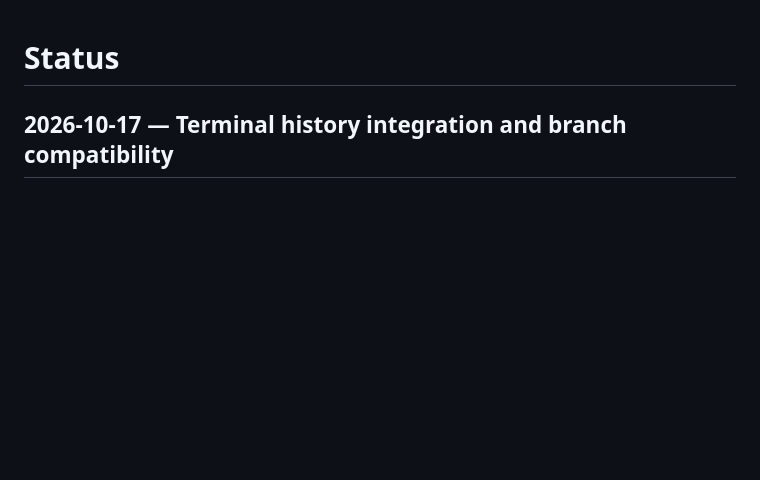
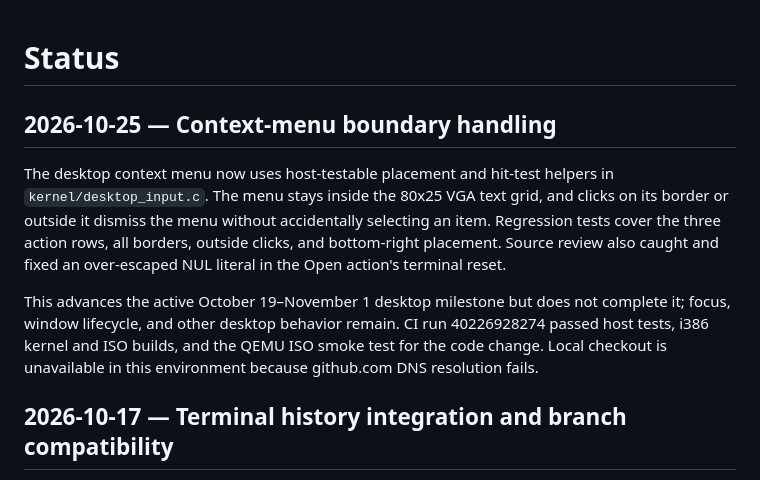
Before and after one commit to ThatOneMemeGuyFromYoutube/ai-os, a Markdown page: docs/status.md, the part around the change. GitHub-like rendering; blank space fills up the shorter version.

Commit message:
Record context-menu hit-testing follow-up

```diff
--- a/docs/status.md
+++ b/docs/status.md
@@ -1,5 +1,11 @@
 # Status
 
+
+## 2026-10-25 — Context-menu boundary handling
+
+The desktop context menu now uses host-testable placement and hit-test helpers in `kernel/desktop_input.c`. The menu stays inside the 80x25 VGA text grid, and clicks on its border or outside it dismiss the menu without accidentally selecting an item. Regression tests cover the three action rows, all borders, outside clicks, and bottom-right placement. Source review also caught and fixed an over-escaped NUL literal in the Open action's terminal reset.
+
+This advances the active October 19–November 1 desktop milestone but does not complete it; focus, window lifecycle, and other desktop behavior remain. CI run 40226928274 passed host tests, i386 kernel and ISO builds, and the QEMU ISO smoke test for the code change. Local checkout is unavailable in this environment because github.com DNS resolution fails.
 
 ## 2026-10-17 — Terminal history integration and branch compatibility
 
```
